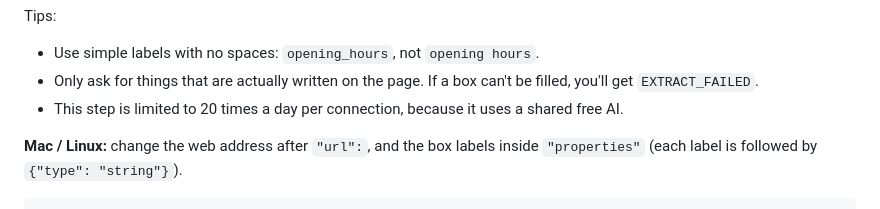
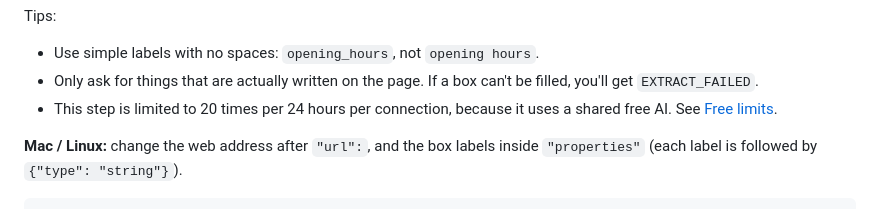
Before and after one commit to artthavv999/crawler-free, a Markdown page: GUIDE.md, the part around the change. Drawn GitHub-style.

Commit message:
Match the step 5 limit wording to the 24-hour window
Co-Authored-By: Claude Opus 5.5 <noreply@anthropic.com>

````diff
--- a/GUIDE.md
+++ b/GUIDE.md
@@ -126,7 +126,7 @@ Tips:
 
 - Use simple labels with no spaces: `opening_hours`, not `opening hours`.
 - Only ask for things that are actually written on the page. If a box can't be filled, you'll get `EXTRACT_FAILED`.
-- This step is limited to 20 times a day per connection, because it uses a shared free AI.
+- This step is limited to 20 times per 24 hours per connection, because it uses a shared free AI. See [Free limits](#free-limits).
 
 **Mac / Linux:** change the web address after `"url":`, and the box labels inside `"properties"` (each label is followed by `{"type": "string"}`).
 ```bash
````
